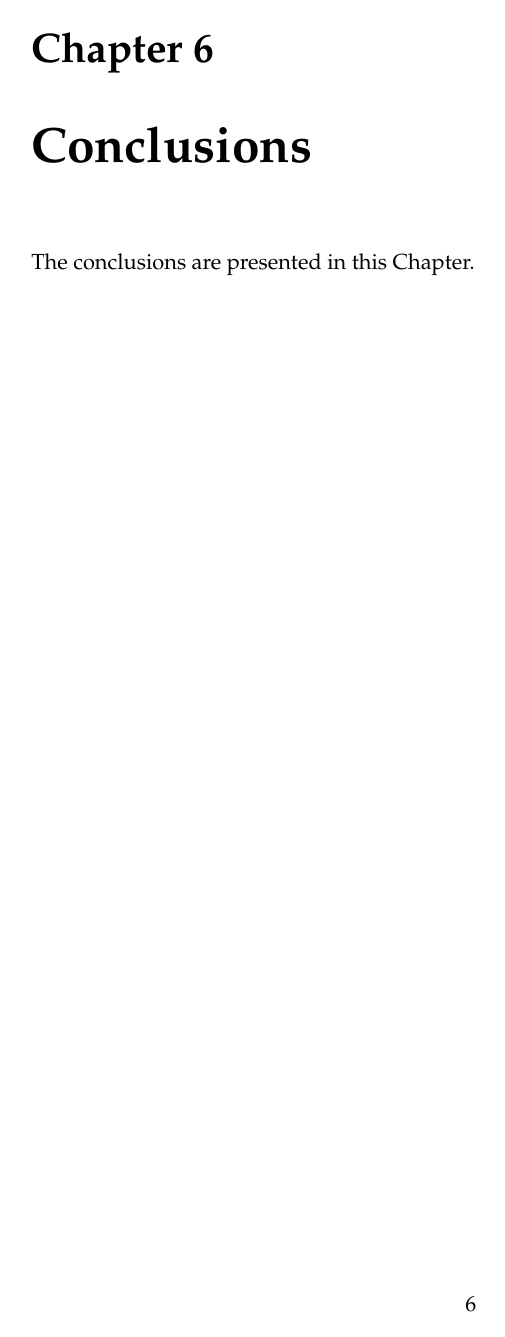
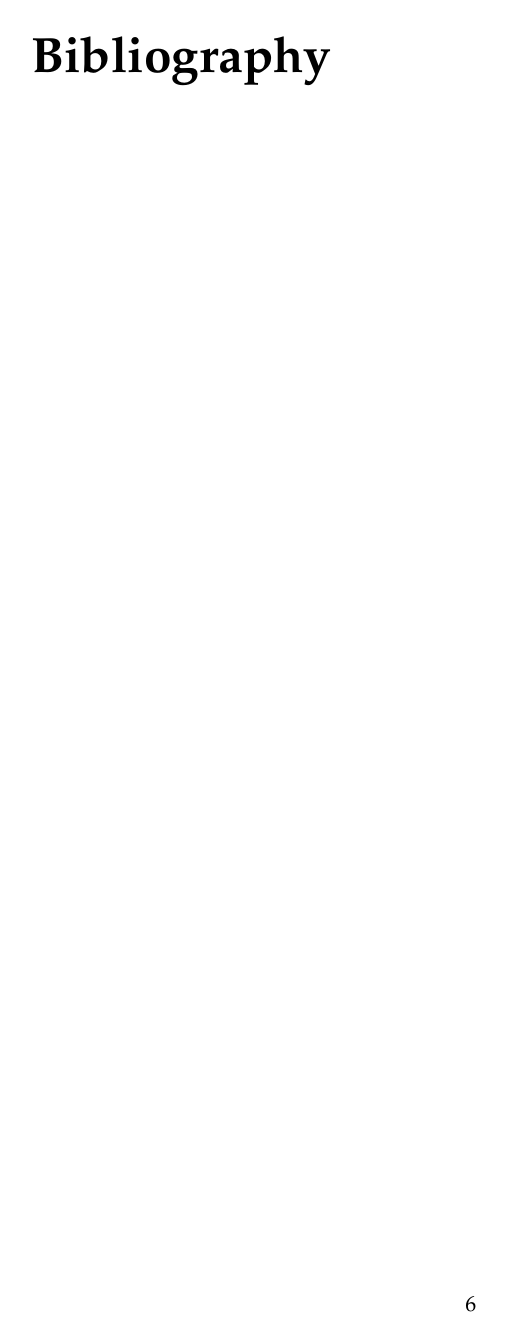
Before and after one commit to JC626/quickcheck-for-whiley, a LaTeX thesis (Documentation/Preliminary Report/preliminary_report_outline.tex, which reads Documentation/Preliminary Report/conclusion.tex): page 8 of 10 before the commit and page 8 of 9 after it. Compiled offline with pdfLaTeX.

Commit message:
Remove conclusion section from preliminary report

```diff
--- a/Documentation/Preliminary Report/conclusion.tex
+++ /dev/null
@@ -1,2 +0,0 @@
-\chapter{Conclusions}\label{C:con}
-The conclusions are presented in this Chapter.
--- a/Documentation/Preliminary Report/preliminary_report_outline.tex
+++ b/Documentation/Preliminary Report/preliminary_report_outline.tex
@@ -12,8 +12,26 @@
 
 \usepackage{float} % lets you have non-floating floats
 
+\usepackage[usenames, dvipsnames]{color}
 \usepackage{url} % for typesetting urls
-\usepackage{pdfpages}
+\usepackage{pdfpages} % for importing the project proposal
+\usepackage{listings}  % for code
+
+\lstdefinelanguage{Whiley}{
+	keywords={assert, for, while, switch, is, if, case, return,
+		else, process, define, as, requires, ensures, where, no,
+		all, bool, int, byte, void, real, in, any, null, char,
+		string, function, var, method, type, some, reduce, import
+	},
+	keywordstyle=\color{Plum},
+	basicstyle=\ttfamily,
+	commentstyle=\rmfamily\itshape\color{gray},
+	stringstyle=\small\itshape,
+	moredelim=*[s][commentstyle]{/*}{*/}, % allows keyword highlighting inside comments
+	morecomment=[l][commentstyle]{//},      % single line comments are set by...
+	moredelim=*[s][\color{blue}]{"}{"}, % highlighting print statement
+}
+
 %
 %  We don't want figures to float so we define
 %
```
Also changed, not shown: Documentation/Preliminary Report/preliminary_report_outline.tex (1 more changed lines).
